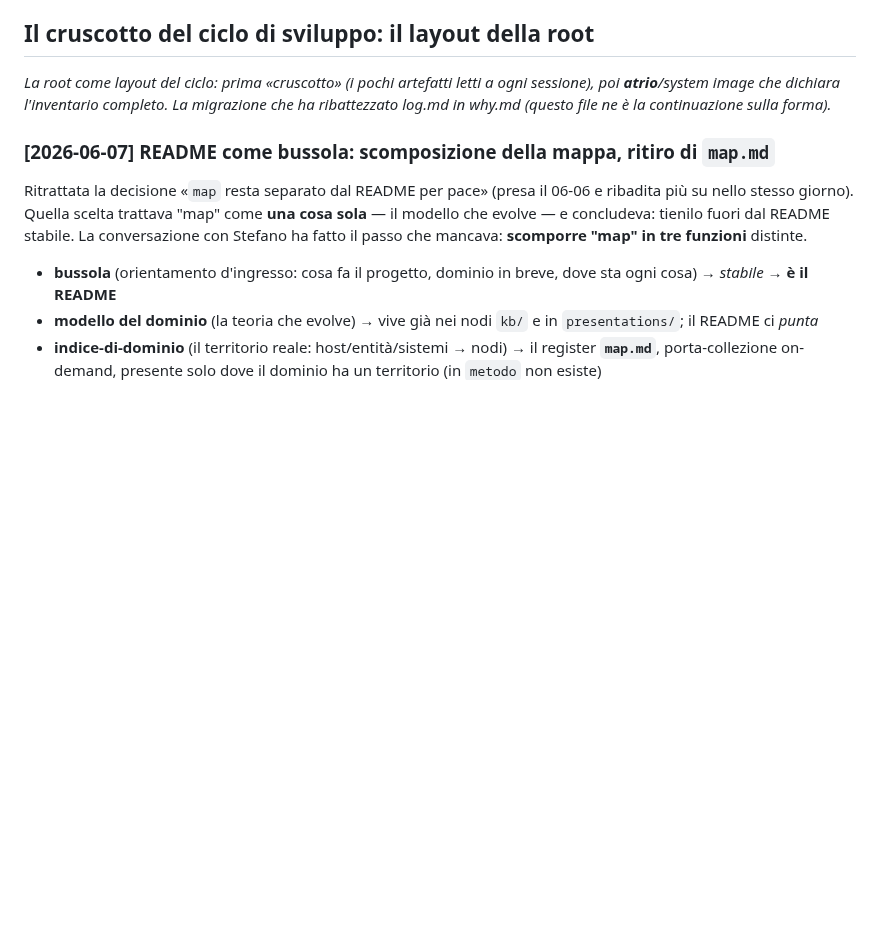
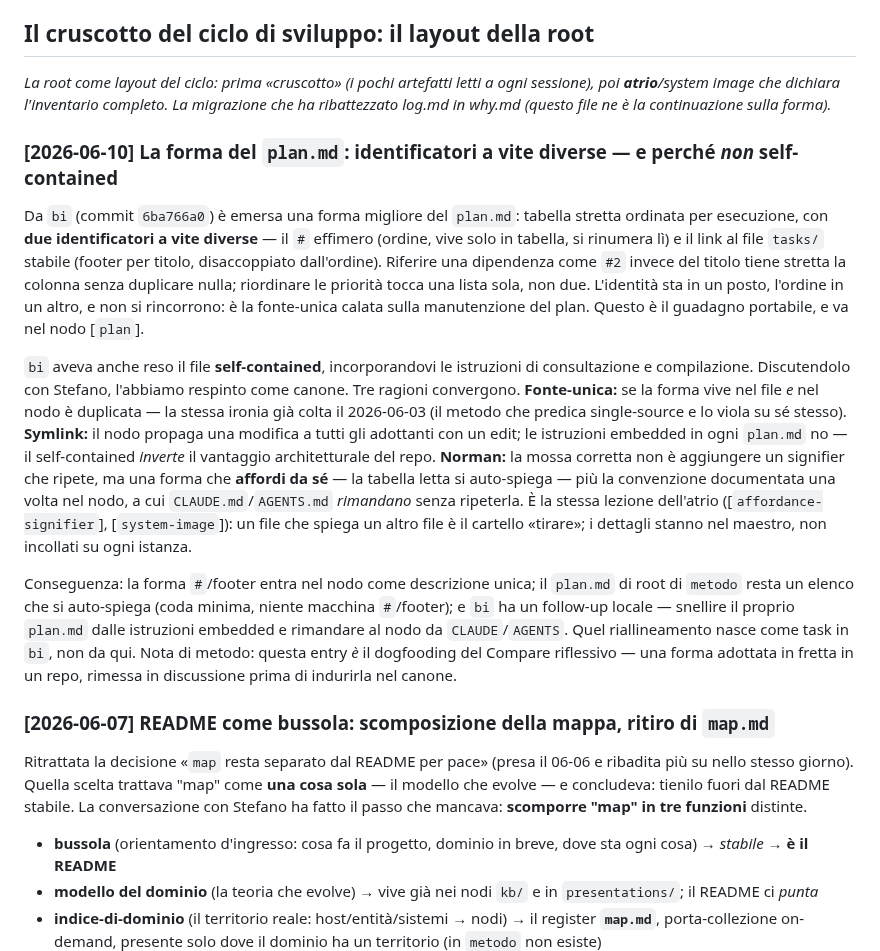
Before and after one commit to steledama/method, a Markdown page: why.md, the part around the change. Drawn GitHub-style; blank space fills up the shorter version.

Commit message:
docs(kb): plan, identificatori a vite diverse; respinto self-contained
Co-Authored-By: Claude Opus 4.8 <noreply@anthropic.com>

```diff
--- a/why.md
+++ b/why.md
@@ -891,6 +891,14 @@ resta qualitativa: `CLAUDE.md` non deve tornare manuale parallelo alla KB.
 
 _La root come layout del ciclo: prima «cruscotto» (i pochi artefatti letti a ogni sessione), poi **atrio**/system image che dichiara l'inventario completo. La migrazione che ha ribattezzato log.md in why.md (questo file ne è la continuazione sulla forma)._
 
+### [2026-06-10] La forma del `plan.md`: identificatori a vite diverse — e perché _non_ self-contained
+
+Da `bi` (commit `6ba766a0`) è emersa una forma migliore del `plan.md`: tabella stretta ordinata per esecuzione, con **due identificatori a vite diverse** — il `#` effimero (ordine, vive solo in tabella, si rinumera lì) e il link al file `tasks/` stabile (footer per titolo, disaccoppiato dall'ordine). Riferire una dipendenza come `#2` invece del titolo tiene stretta la colonna senza duplicare nulla; riordinare le priorità tocca una lista sola, non due. L'identità sta in un posto, l'ordine in un altro, e non si rincorrono: è la fonte-unica calata sulla manutenzione del plan. Questo è il guadagno portabile, e va nel nodo [`plan`].
+
+`bi` aveva anche reso il file **self-contained**, incorporandovi le istruzioni di consultazione e compilazione. Discutendolo con Stefano, l'abbiamo respinto come canone. Tre ragioni convergono. **Fonte-unica:** se la forma vive nel file _e_ nel nodo è duplicata — la stessa ironia già colta il 2026-06-03 (il metodo che predica single-source e lo viola su sé stesso). **Symlink:** il nodo propaga una modifica a tutti gli adottanti con un edit; le istruzioni embedded in ogni `plan.md` no — il self-contained _inverte_ il vantaggio architetturale del repo. **Norman:** la mossa corretta non è aggiungere un signifier che ripete, ma una forma che **affordi da sé** — la tabella letta si auto-spiega — più la convenzione documentata una volta nel nodo, a cui `CLAUDE.md`/`AGENTS.md` _rimandano_ senza ripeterla. È la stessa lezione dell'atrio ([`affordance-signifier`], [`system-image`]): un file che spiega un altro file è il cartello «tirare»; i dettagli stanno nel maestro, non incollati su ogni istanza.
+
+Conseguenza: la forma `#`/footer entra nel nodo come descrizione unica; il `plan.md` di root di `metodo` resta un elenco che si auto-spiega (coda minima, niente macchina `#`/footer); e `bi` ha un follow-up locale — snellire il proprio `plan.md` dalle istruzioni embedded e rimandare al nodo da `CLAUDE`/`AGENTS`. Quel riallineamento nasce come task in `bi`, non da qui. Nota di metodo: questa entry _è_ il dogfooding del Compare riflessivo — una forma adottata in fretta in un repo, rimessa in discussione prima di indurirla nel canone.
+
 ### [2026-06-07] README come bussola: scomposizione della mappa, ritiro di `map.md`
 
 Ritrattata la decisione «`map` resta separato dal README per pace» (presa il 06-06 e ribadita più su nello stesso giorno). Quella scelta trattava "map" come **una cosa sola** — il modello che evolve — e concludeva: tienilo fuori dal README stabile. La conversazione con Stefano ha fatto il passo che mancava: **scomporre "map" in tre funzioni** distinte.
```
Also changed, not shown: kb/plan.md (+17 -8 lines).
